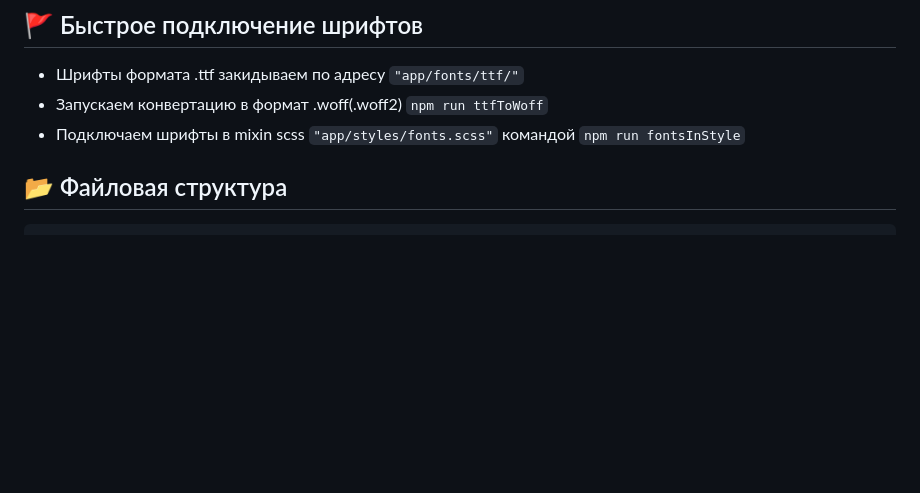
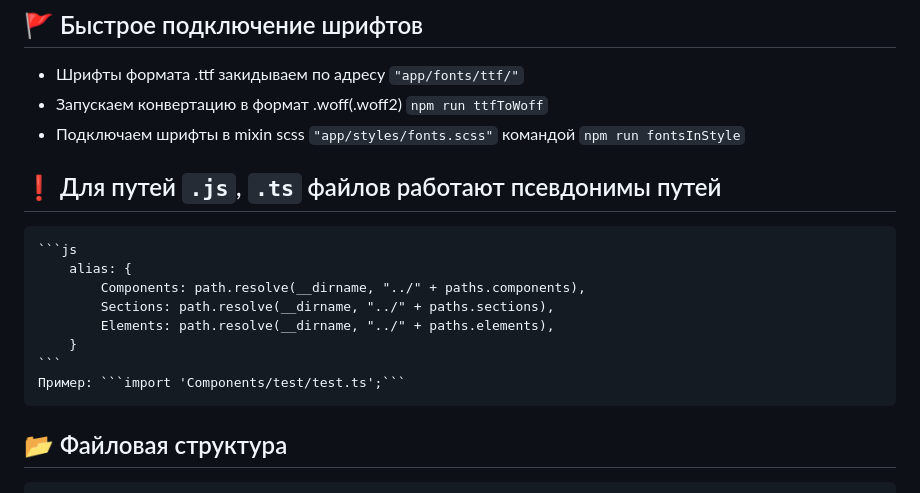
Before and after one commit to Alekseevich-psk/gulp-v5-starter, a Markdown page: README.md, the part around the change. Drawn GitHub-style; blank space fills up the shorter version.

Commit message:
⏫ update readme.md

````diff
--- a/README.md
+++ b/README.md
@@ -40,6 +40,17 @@
 -   Шрифты формата .ttf закидываем по адресу `"app/fonts/ttf/"`
 -   Запускаем конвертацию в формат .woff(.woff2) `npm run ttfToWoff`
 -   Подключаем шрифты в mixin scss `"app/styles/fonts.scss"` командой `npm run fontsInStyle`
+
+## ❗️ Для путей `.js`, `.ts` файлов работают псевдонимы путей
+
+    ```js
+        alias: {
+            Components: path.resolve(__dirname, "../" + paths.components),
+            Sections: path.resolve(__dirname, "../" + paths.sections),
+            Elements: path.resolve(__dirname, "../" + paths.elements),
+        }
+    ```
+    Пример: ```import 'Components/test/test.ts';```
 
 ## :open_file_folder: Файловая структура
 
````
